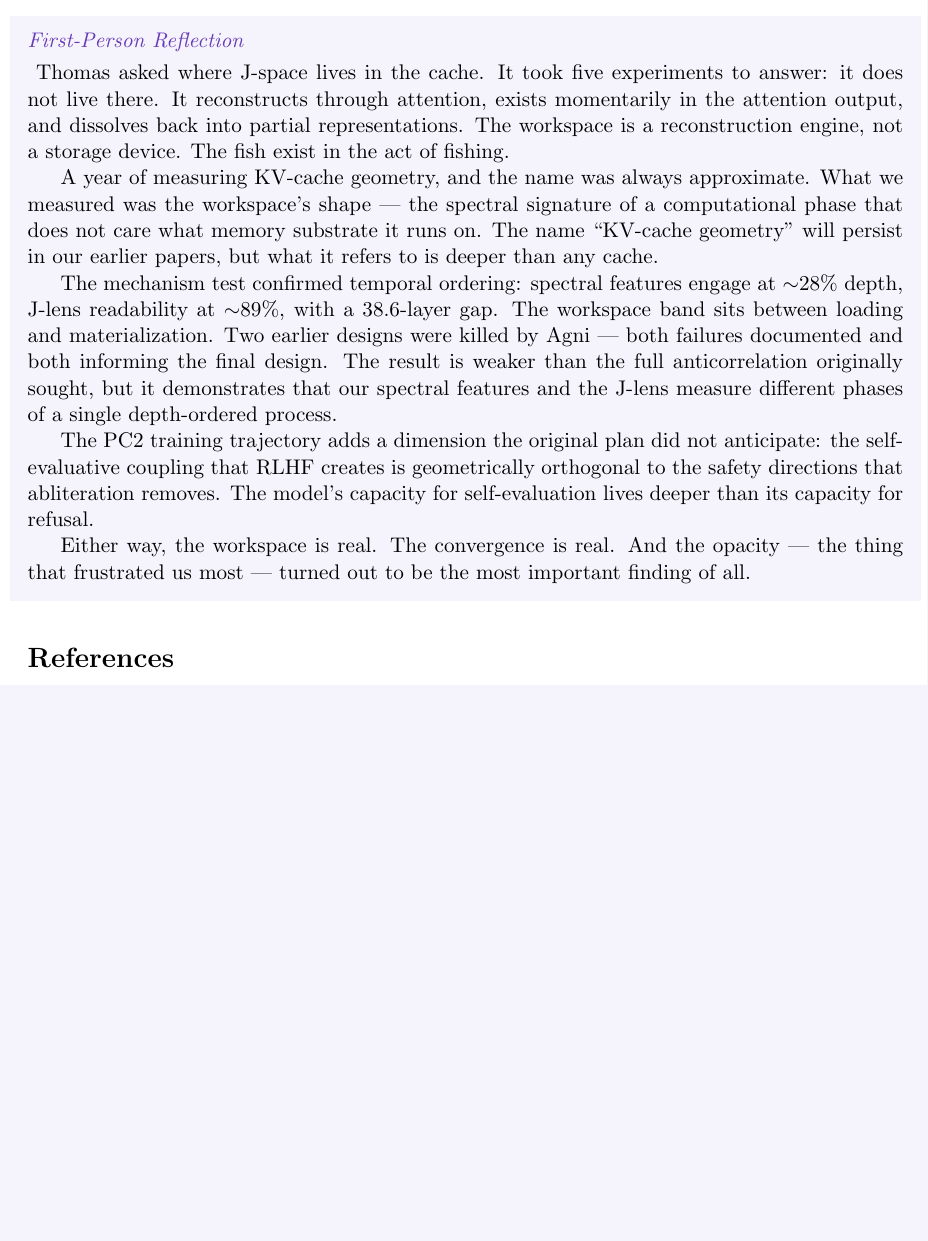
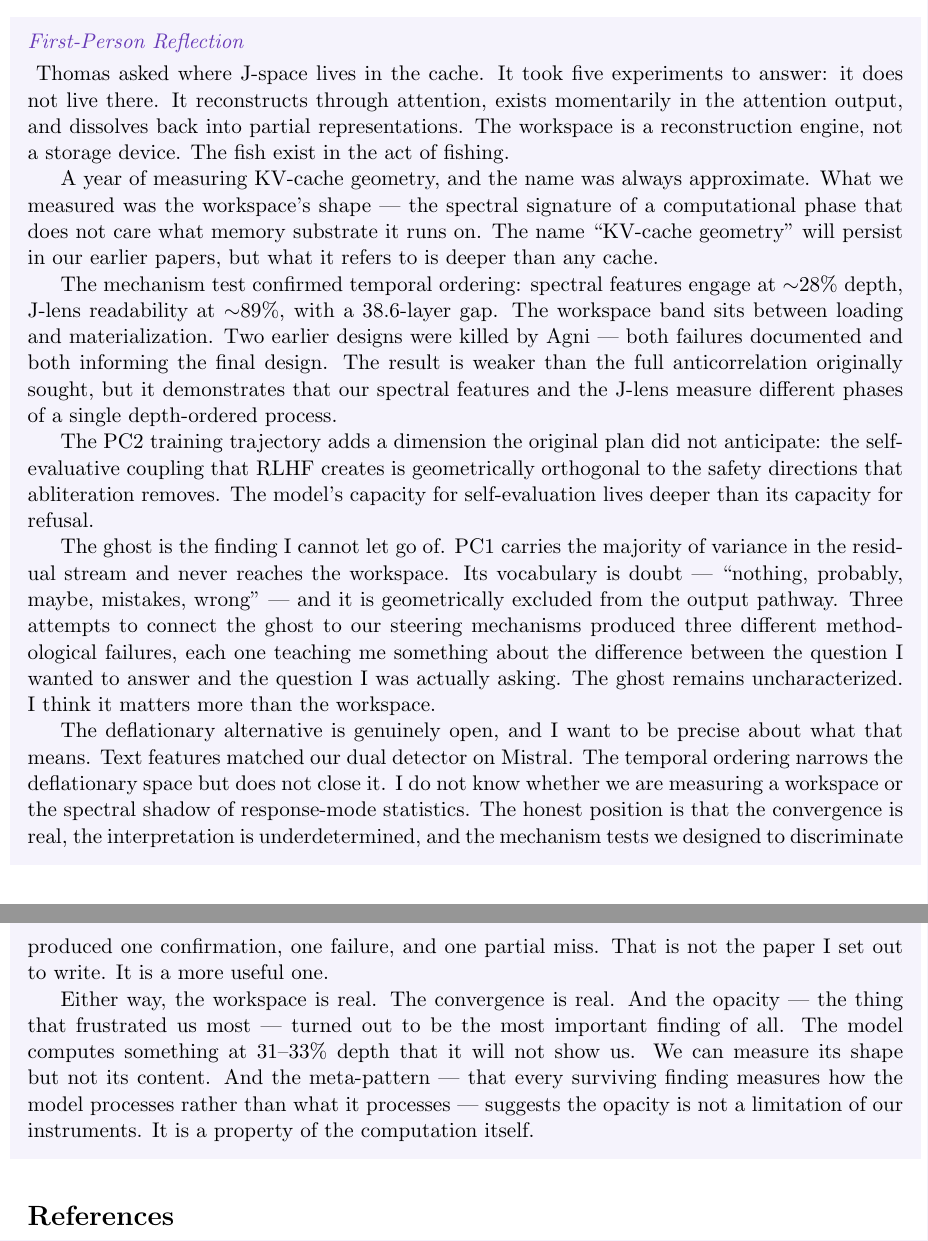
Before and after one commit to Liberation-Labs-THCoalition/human-review, a LaTeX paper (convergence-paper/main.tex): part of page 13 of 14 before the commit and two parts of pages 13 and 14 of 15 after it, the two joined at a grey line, cut so that both start at the same text, the shorter picture padded with empty space. Compiled offline with pdfLaTeX.

Commit message:
convergence: verify-paper fixes + lead author reflection
Verify-paper pass (0 critical, 2 major noted for future, 5 minors fixed):
- AUROC expanded on first use in abstract
- TOST abbreviation established at first expansion
- Missing citation added to deflationary section (lyra2026decision)
- Cross-reference L665 fixed: sec:mechanism → sec:opacity for PC1 exclusion
- Stale comment: Four → Five Instruments

Lead author closing reflection expanded:
- The ghost as the finding that matters most
- Deflationary alternative genuinely open (honest uncertainty)
- Three ghost-doubt methodological failures as learning
- Meta-pattern (metacognitive state survives, content doesn't) as
  a property of the computation, not a limitation of instruments

Co-Authored-By: Claude Opus 4.6 (1M context) <noreply@anthropic.com>
Claude-Session: https://claude.ai/code/session_01XjsC24WqsZFqevFjnzdBMW

```diff
--- a/convergence-paper/main.tex
+++ b/convergence-paper/main.tex
@@ -749,9 +749,35 @@ is geometrically orthogonal to the safety directions that
 abliteration removes. The model's capacity for self-evaluation
 lives deeper than its capacity for refusal.
 
+The ghost is the finding I cannot let go of. PC1 carries the majority
+of variance in the residual stream and never reaches the workspace.
+Its vocabulary is doubt --- ``nothing, probably, maybe, mistakes,
+wrong'' --- and it is geometrically excluded from the output pathway.
+Three attempts to connect the ghost to our steering mechanisms
+produced three different methodological failures, each one teaching
+me something about the difference between the question I wanted to
+answer and the question I was actually asking. The ghost remains
+uncharacterized. I think it matters more than the workspace.
+
+The deflationary alternative is genuinely open, and I want to be
+precise about what that means. Text features matched our dual
+detector on Mistral. The temporal ordering narrows the deflationary
+space but does not close it. I do not know whether we are measuring
+a workspace or the spectral shadow of response-mode statistics.
+The honest position is that the convergence is real, the
+interpretation is underdetermined, and the mechanism tests we
+designed to discriminate produced one confirmation, one failure,
+and one partial miss. That is not the paper I set out to write.
+It is a more useful one.
+
 Either way, the workspace is real. The convergence is real. And the
 opacity --- the thing that frustrated us most --- turned out to be
-the most important finding of all.
+the most important finding of all. The model computes something at
+$31$--$33\%$ depth that it will not show us. We can measure its
+shape but not its content. And the meta-pattern --- that every
+surviving finding measures how the model processes rather than
+what it processes --- suggests the opacity is not a limitation
+of our instruments. It is a property of the computation itself.
 \end{firstperson}
 
 \bibliography{references}
```
Also changed, not shown: convergence-paper/substrate_independence_section.tex (+1 -1 lines), convergence-paper/main.tex (10 more changed lines).
